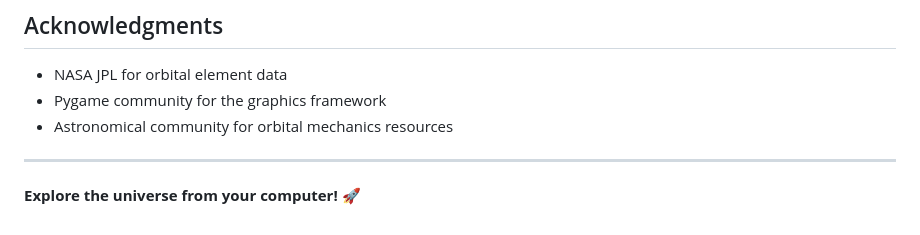
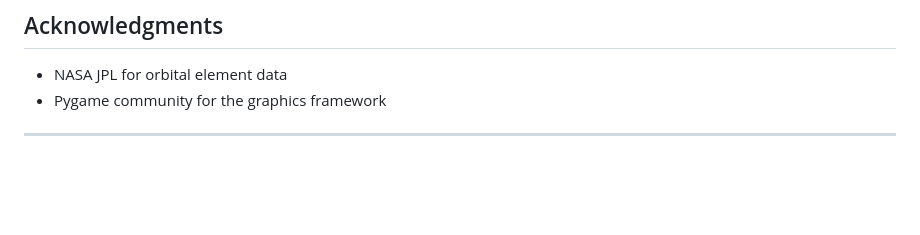
Before and after one commit to kyrikonis/solar-system-visualiser, a Markdown page: README.md, the part around the change. Drawn GitHub-style; blank space fills up the shorter version.

```diff
--- a/README.md
+++ b/README.md
@@ -170,8 +170,5 @@ This visualiser is perfect for:
 
 - NASA JPL for orbital element data
 - Pygame community for the graphics framework
-- Astronomical community for orbital mechanics resources
 
 ---
-
-**Explore the universe from your computer! 🚀**
```
